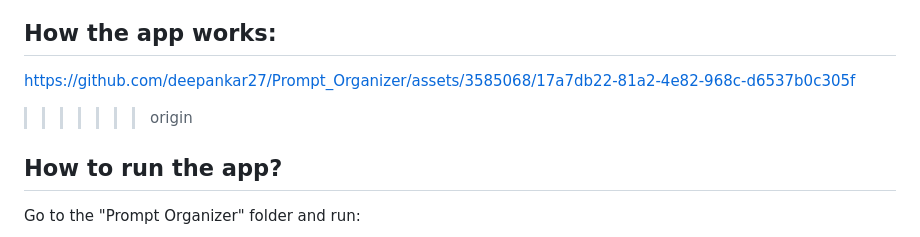
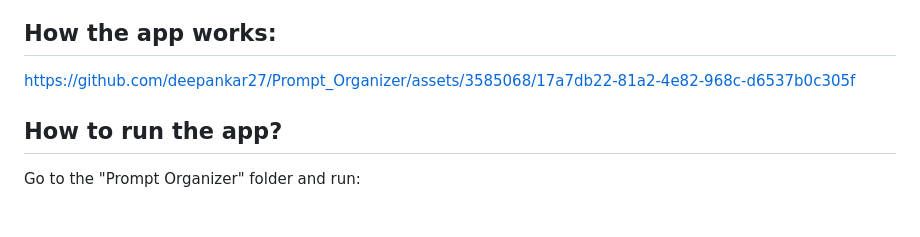
Before and after one commit to deepankar27/Prompt_Organizer, a Markdown page: README.md, the part around the change. Rendered like a GitHub page; blank space fills up the shorter version.

```diff
--- a/README.md
+++ b/README.md
@@ -51,8 +51,6 @@ This application is currently designed for individual use, with plans for future
 
 https://github.com/deepankar27/Prompt_Organizer/assets/3585068/17a7db22-81a2-4e82-968c-d6537b0c305f
 
-
->>>>>>> origin
 
 ## How to run the app?
 Go to the "Prompt Organizer" folder and run:
```
